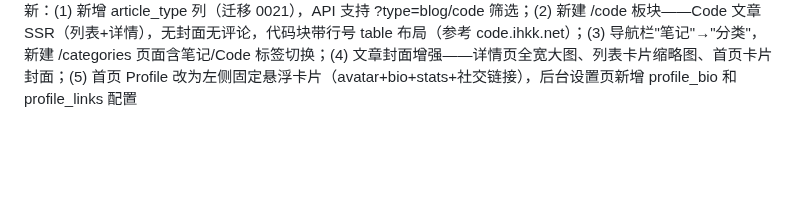
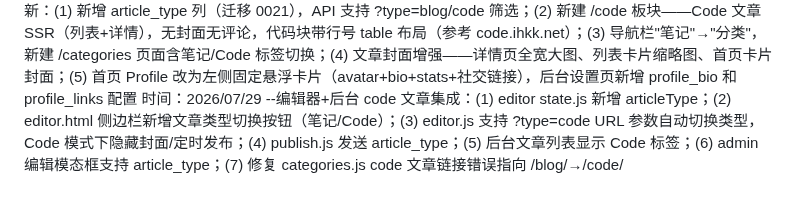
Before and after one commit to ayooy2/ayoo, a Markdown page: 项目日志.md, the part around the change. Rendered like a GitHub page; blank space fills up the shorter version.

Commit message:
docs: 更新项目日志

```diff
--- a/项目日志.md
+++ b/项目日志.md
@@ -186,3 +186,4 @@
 时间：2026/07/29 --修复滤镜不生效：body::before z-index 从 0 提升至 2（原来被 .page-wrapper 的 z-index:1 遮挡）；删除弹窗内主题切换区域（与 FAB 独立按钮冲突）；移除前端导航栏 theme-toggle 按钮，主题切换统一由 FAB 独立按钮负责；清理 app.js 中已失效的导航栏主题按钮事件代码
 时间：2026/07/29 --修复背景滤镜不生效根因：改用 JS 注入真实 DOM div（#ayoo-bg-filter）替代 CSS 伪元素 body::before，消除继承/cascade 不确定性
 时间：2026/07/29 --大型功能更新：(1) 新增 article_type 列（迁移 0021），API 支持 ?type=blog/code 筛选；(2) 新建 /code 板块——Code 文章 SSR（列表+详情），无封面无评论，代码块带行号 table 布局（参考 code.ihkk.net）；(3) 导航栏"笔记"→"分类"，新建 /categories 页面含笔记/Code 标签切换；(4) 文章封面增强——详情页全宽大图、列表卡片缩略图、首页卡片封面；(5) 首页 Profile 改为左侧固定悬浮卡片（avatar+bio+stats+社交链接），后台设置页新增 profile_bio 和 profile_links 配置
+时间：2026/07/29 --编辑器+后台 code 文章集成：(1) editor state.js 新增 articleType；(2) editor.html 侧边栏新增文章类型切换按钮（笔记/Code）；(3) editor.js 支持 ?type=code URL 参数自动切换类型，Code 模式下隐藏封面/定时发布；(4) publish.js 发送 article_type；(5) 后台文章列表显示 Code 标签；(6) admin 编辑模态框支持 article_type；(7) 修复 categories.js code 文章链接错误指向 /blog/→/code/
```
